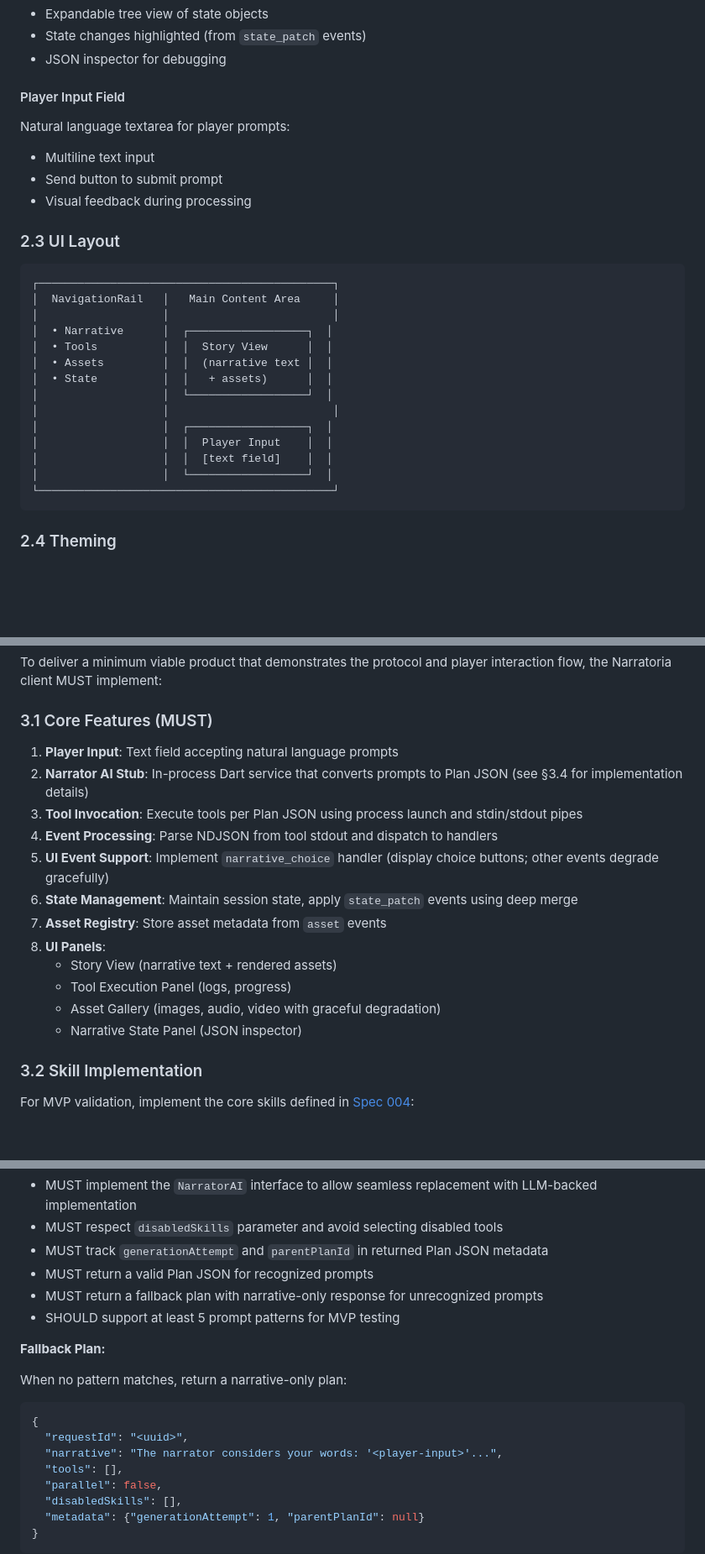
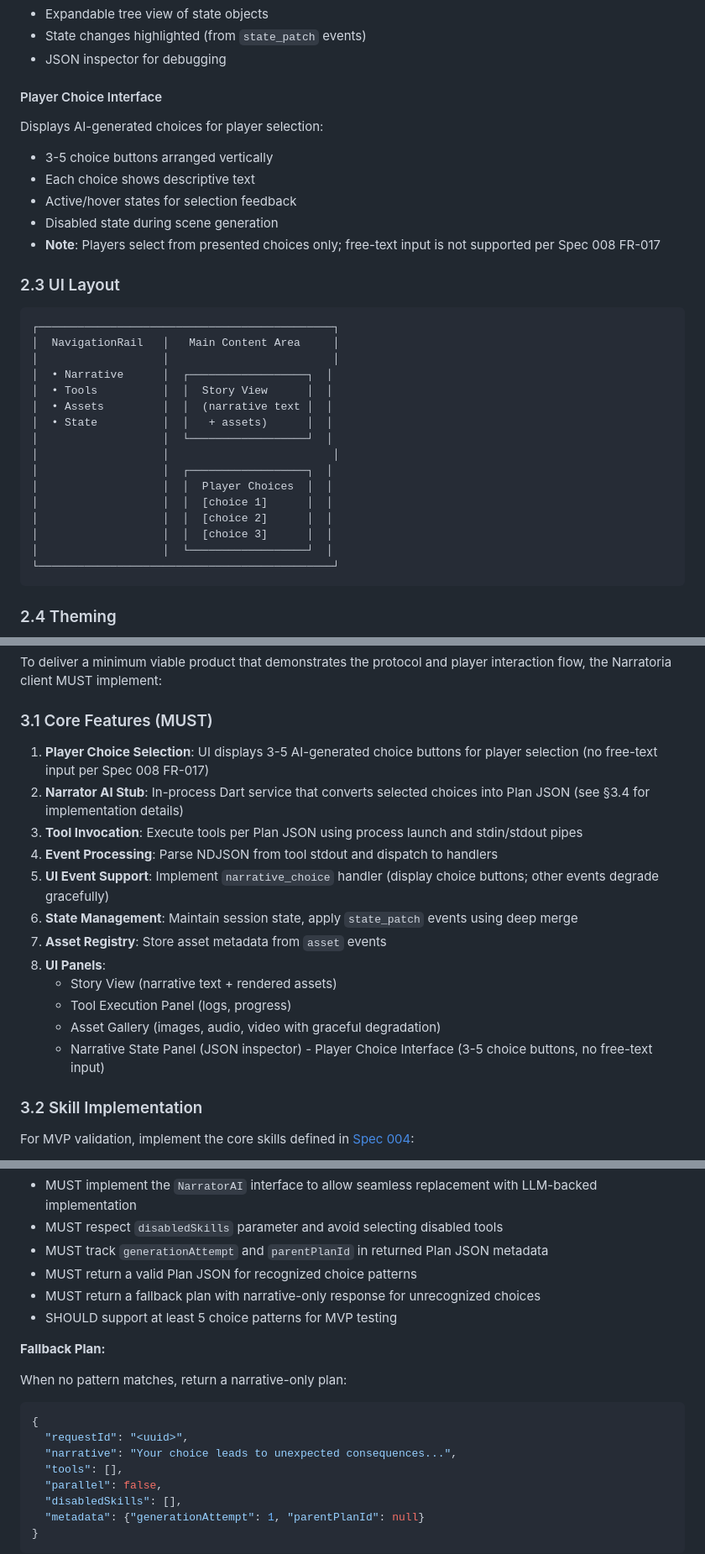
Before and after one commit to abandonedbranch/narratoria, a Markdown page: specs/005-dart-implementation/spec.md, 3 parts joined by grey strips. Shown at 84% size. Drawn GitHub-style; blank space fills up the shorter version.

````diff
--- a/specs/005-dart-implementation/spec.md
+++ b/specs/005-dart-implementation/spec.md
@@ -65,11 +65,13 @@ Displays current session state:
 - State changes highlighted (from `state_patch` events)
 - JSON inspector for debugging
 
-#### Player Input Field
-Natural language textarea for player prompts:
-- Multiline text input
-- Send button to submit prompt
-- Visual feedback during processing
+#### Player Choice Interface
+Displays AI-generated choices for player selection:
+- 3-5 choice buttons arranged vertically
+- Each choice shows descriptive text
+- Active/hover states for selection feedback
+- Disabled state during scene generation
+- **Note**: Players select from presented choices only; free-text input is not supported per Spec 008 FR-017
 
 ### 2.3 UI Layout
 
@@ -84,8 +86,10 @@ Natural language textarea for player prompts:
 │                   │  └──────────────────┘  │
 │                   │                         │
 │                   │  ┌──────────────────┐  │
-│                   │  │  Player Input    │  │
-│                   │  │  [text field]    │  │
+│                   │  │  Player Choices  │  │
+│                   │  │  [choice 1]      │  │
+│                   │  │  [choice 2]      │  │
+│                   │  │  [choice 3]      │  │
 │                   │  └──────────────────┘  │
 └─────────────────────────────────────────────┘
 ```
@@ -115,8 +119,8 @@ To deliver a minimum viable product that demonstrates the protocol and player in
 
 ### 3.1 Core Features (MUST)
 
-1. **Player Input**: Text field accepting natural language prompts
-2. **Narrator AI Stub**: In-process Dart service that converts prompts to Plan JSON (see §3.4 for implementation details)
+1. **Player Choice Selection**: UI displays 3-5 AI-generated choice buttons for player selection (no free-text input per Spec 008 FR-017)
+2. **Narrator AI Stub**: In-process Dart service that converts selected choices into Plan JSON (see §3.4 for implementation details)
 3. **Tool Invocation**: Execute tools per Plan JSON using process launch and stdin/stdout pipes
 4. **Event Processing**: Parse NDJSON from tool stdout and dispatch to handlers
 5. **UI Event Support**: Implement `narrative_choice` handler (display choice buttons; other events degrade gracefully)
@@ -126,8 +130,7 @@ To deliver a minimum viable product that demonstrates the protocol and player in
    - Story View (narrative text + rendered assets)
    - Tool Execution Panel (logs, progress)
    - Asset Gallery (images, audio, video with graceful degradation)
-   - Narrative State Panel (JSON inspector)
-
+   - Narrative State Panel (JSON inspector)   - Player Choice Interface (3-5 choice buttons, no free-text input)
 ### 3.2 Skill Implementation
 
 For MVP validation, implement the core skills defined in [Spec 004](../004-narratoria-skills/spec.md):
@@ -227,9 +230,9 @@ class NarratorAIStub implements NarratorAI {
 - MUST implement the `NarratorAI` interface to allow seamless replacement with LLM-backed implementation
 - MUST respect `disabledSkills` parameter and avoid selecting disabled tools
 - MUST track `generationAttempt` and `parentPlanId` in returned Plan JSON metadata
-- MUST return a valid Plan JSON for recognized prompts
-- MUST return a fallback plan with narrative-only response for unrecognized prompts
-- SHOULD support at least 5 prompt patterns for MVP testing
+- MUST return a valid Plan JSON for recognized choice patterns
+- MUST return a fallback plan with narrative-only response for unrecognized choices
+- SHOULD support at least 5 choice patterns for MVP testing
 
 **Fallback Plan:**
 
@@ -238,7 +241,7 @@ When no pattern matches, return a narrative-only plan:
 ```json
 {
   "requestId": "<uuid>",
-  "narrative": "The narrator considers your words: '<player-input>'...",
+  "narrative": "Your choice leads to unexpected consequences...",
   "tools": [],
   "parallel": false,
   "disabledSkills": [],
````
Also changed, not shown: other parts of specs/005-dart-implementation/spec.md (+3 -3 lines), TODO.md (+20 -30 lines), specs/008-narrative-engine/spec.md (+12 -19 lines).
